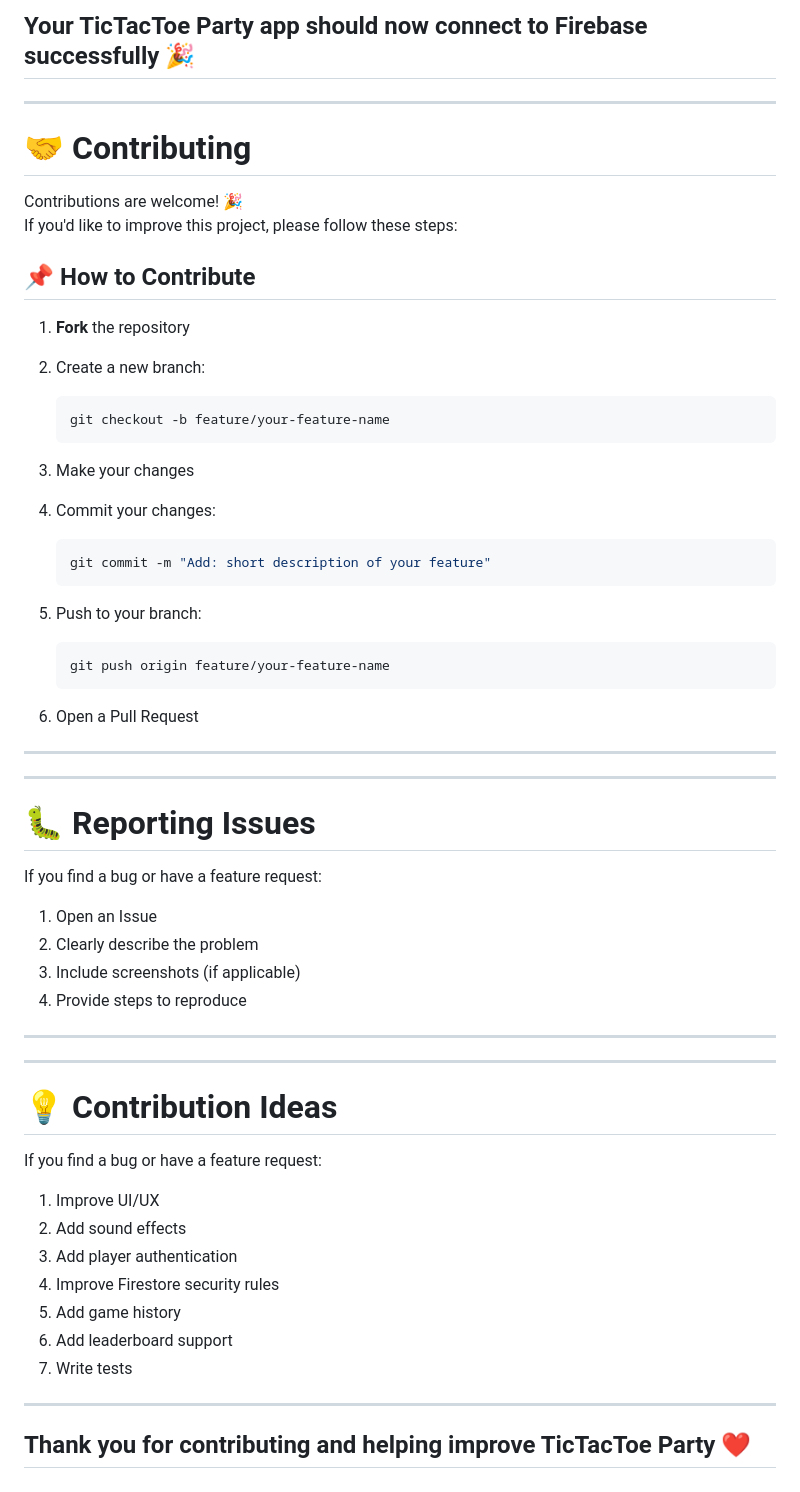
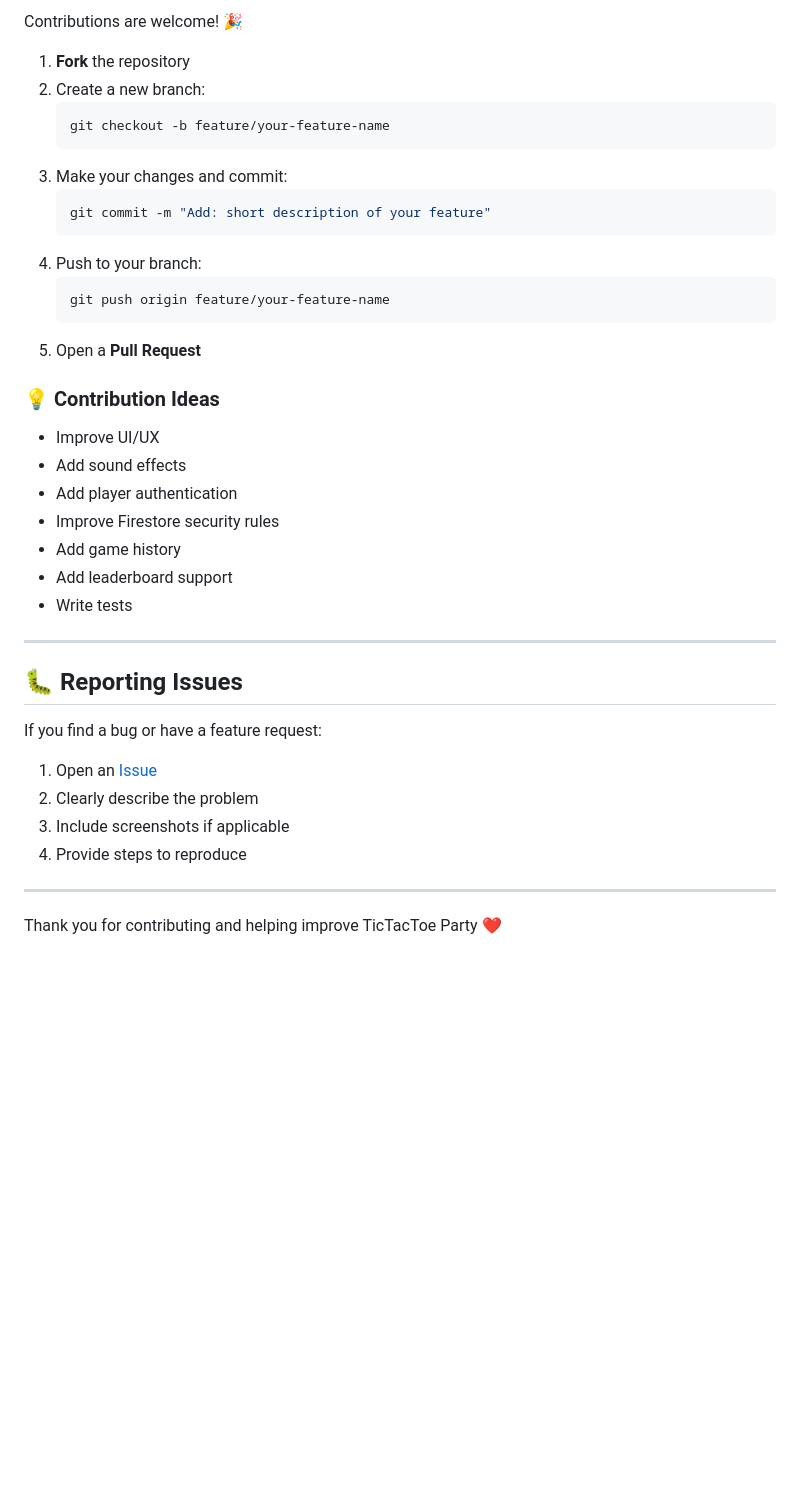
Before and after one commit to JhaSourav07/ticTakToe, a Markdown page: README.md, the part around one of its changes. GitHub-like rendering; blank space fills up the shorter version.

````diff
--- a/README.md
+++ b/README.md
@@ -259,63 +229,42 @@ flutter run
 
-Your TicTacToe Party app should now connect to Firebase successfully 🎉
----
+Contributions are welcome! 🎉
+
+1. **Fork** the repository
+2. Create a new branch:
+   ```bash
+   git checkout -b feature/your-feature-name
+   ```
+3. Make your changes and commit:
+   ```bash
+   git commit -m "Add: short description of your feature"
+   ```
+4. Push to your branch:
+   ```bash
+   git push origin feature/your-feature-name
+   ```
+5. Open a **Pull Request**
+
+### 💡 Contribution Ideas
+
+- Improve UI/UX
+- Add sound effects
+- Add player authentication
+- Improve Firestore security rules
+- Add game history
+- Add leaderboard support
+- Write tests
 
 ---
 
-# 🤝 Contributing
-
-Contributions are welcome! 🎉
-If you'd like to improve this project, please follow these steps:
-
-## 📌 How to Contribute
-
-1. **Fork** the repository
-2. Create a new branch:
-
-   ```bash
-   git checkout -b feature/your-feature-name
-   ```
-3. Make your changes
-4. Commit your changes:
-   ```bash
-   git commit -m "Add: short description of your feature"
-   ```
-5. Push to your branch:
-   ```bash
-   git push origin feature/your-feature-name
-   ```
-6. Open a Pull Request
-
----
-
----
-
-# 🐛 Reporting Issues
+## 🐛 Reporting Issues
 
 If you find a bug or have a feature request:
 
-  1. Open an Issue
-  2. Clearly describe the problem
-  3. Include screenshots (if applicable)
-  4. Provide steps to reproduce
-
----
-
----
-
-# 💡 Contribution Ideas
-
-If you find a bug or have a feature request:
-
-  1. Improve UI/UX
-  2. Add sound effects
-  3. Add player authentication
-  4. Improve Firestore security rules
-  5. Add game history
-  6. Add leaderboard support
-  7. Write tests
+1. Open an [Issue](https://github.com/JhaSourav07/ticTakToe/issues)
+2. Clearly describe the problem
+3. Include screenshots if applicable
+4. Provide steps to reproduce
 
 ---
 
 Thank you for contributing and helping improve TicTacToe Party ❤️
----
````
Also changed, not shown: other parts of README.md (+66 -96 lines).
